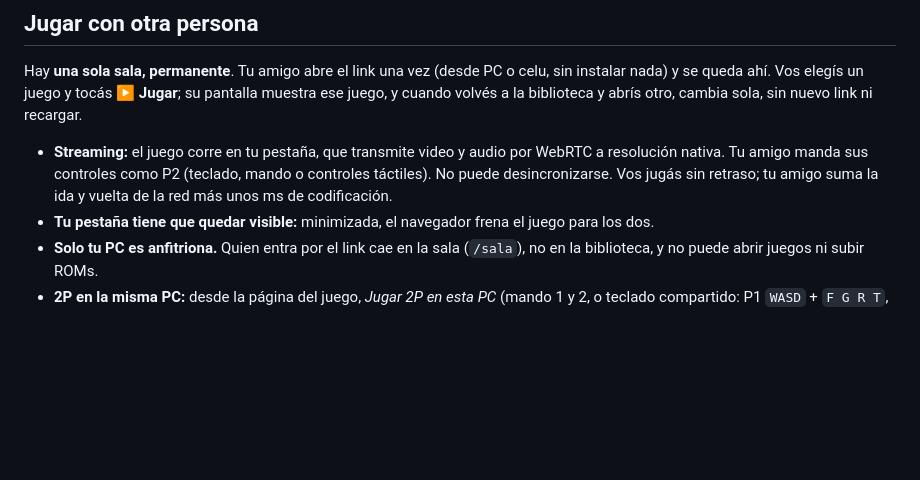
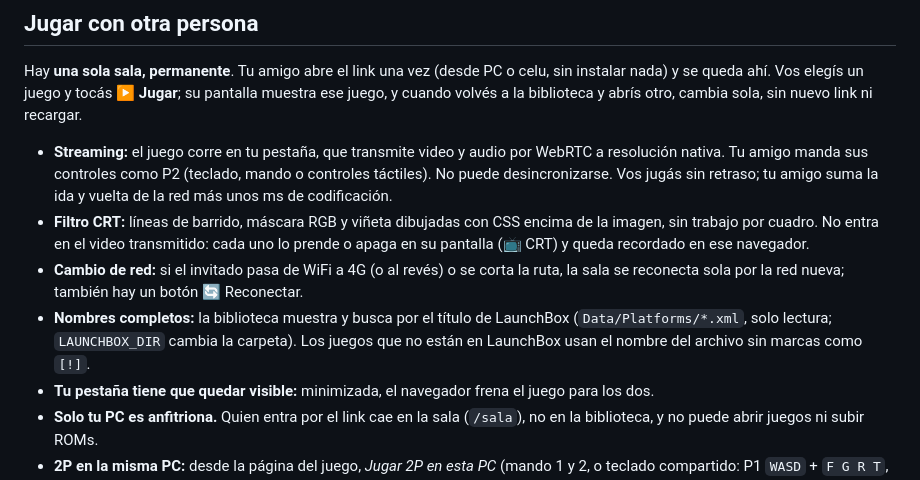
Before and after one commit to fakumax/RemoteGame, a Markdown page: README.md, the part around the change. Drawn GitHub-style; blank space fills up the shorter version.

Commit message:
docs: CRT, reconexión y nombres completos

```diff
--- a/README.md
+++ b/README.md
@@ -33,6 +33,9 @@ PlayStation 1 está excluida por elección del usuario. PS2, PS3, Dreamcast, Nao
 Hay **una sola sala, permanente**. Tu amigo abre el link una vez (desde PC o celu, sin instalar nada) y se queda ahí. Vos elegís un juego y tocás **▶ Jugar**; su pantalla muestra ese juego, y cuando volvés a la biblioteca y abrís otro, cambia sola, sin nuevo link ni recargar.
 
 - **Streaming:** el juego corre en tu pestaña, que transmite video y audio por WebRTC a resolución nativa. Tu amigo manda sus controles como P2 (teclado, mando o controles táctiles). No puede desincronizarse. Vos jugás sin retraso; tu amigo suma la ida y vuelta de la red más unos ms de codificación.
+- **Filtro CRT:** líneas de barrido, máscara RGB y viñeta dibujadas con CSS encima de la imagen, sin trabajo por cuadro. No entra en el video transmitido: cada uno lo prende o apaga en su pantalla (📺 CRT) y queda recordado en ese navegador.
+- **Cambio de red:** si el invitado pasa de WiFi a 4G (o al revés) o se corta la ruta, la sala se reconecta sola por la red nueva; también hay un botón 🔄 Reconectar.
+- **Nombres completos:** la biblioteca muestra y busca por el título de LaunchBox (`Data/Platforms/*.xml`, solo lectura; `LAUNCHBOX_DIR` cambia la carpeta). Los juegos que no están en LaunchBox usan el nombre del archivo sin marcas como `[!]`.
 - **Tu pestaña tiene que quedar visible:** minimizada, el navegador frena el juego para los dos.
 - **Solo tu PC es anfitriona.** Quien entra por el link cae en la sala (`/sala`), no en la biblioteca, y no puede abrir juegos ni subir ROMs.
 - **2P en la misma PC:** desde la página del juego, *Jugar 2P en esta PC* (mando 1 y 2, o teclado compartido: P1 `WASD` + `F G R T`, P2 flechas + `K L I O`).
```
